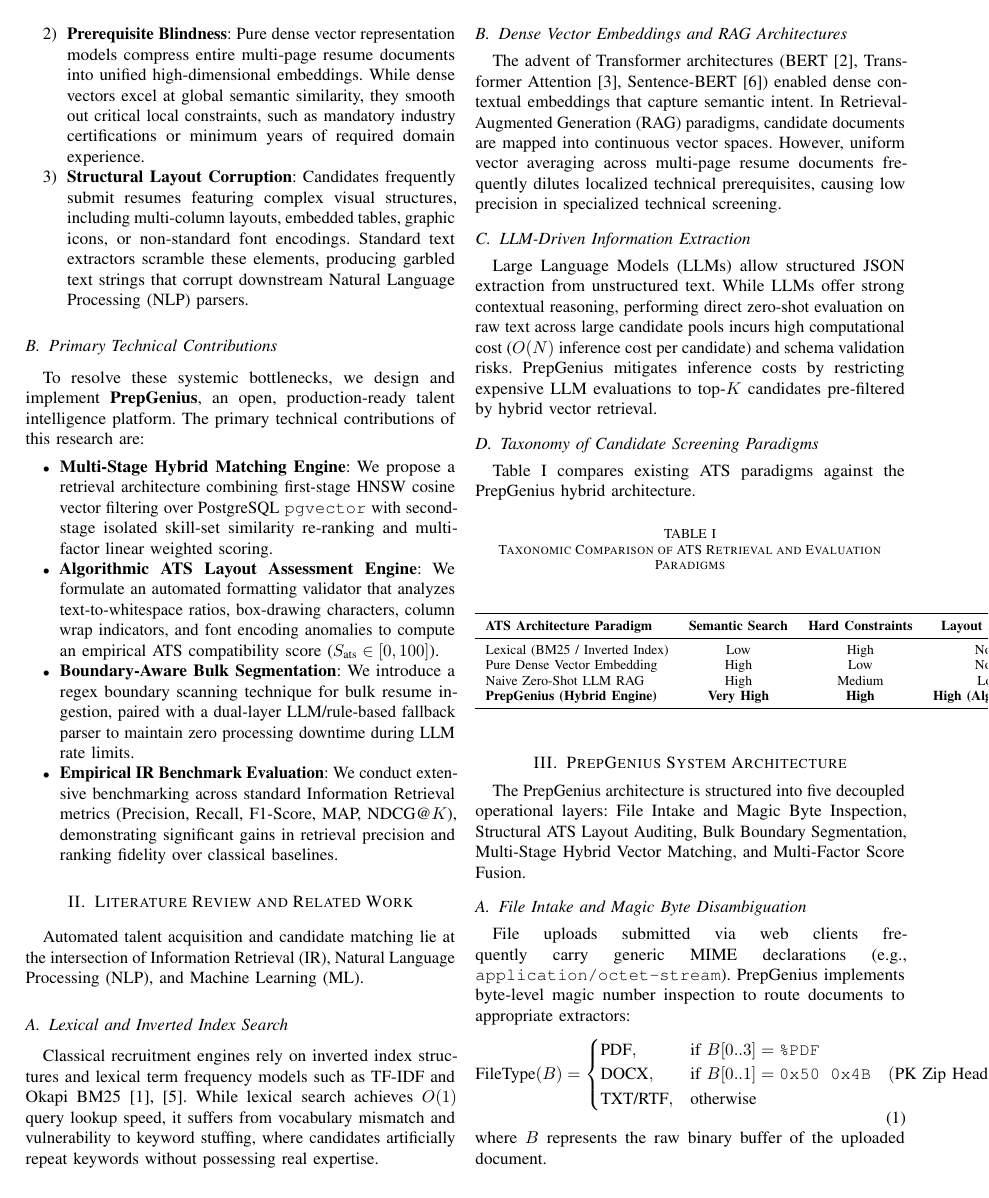
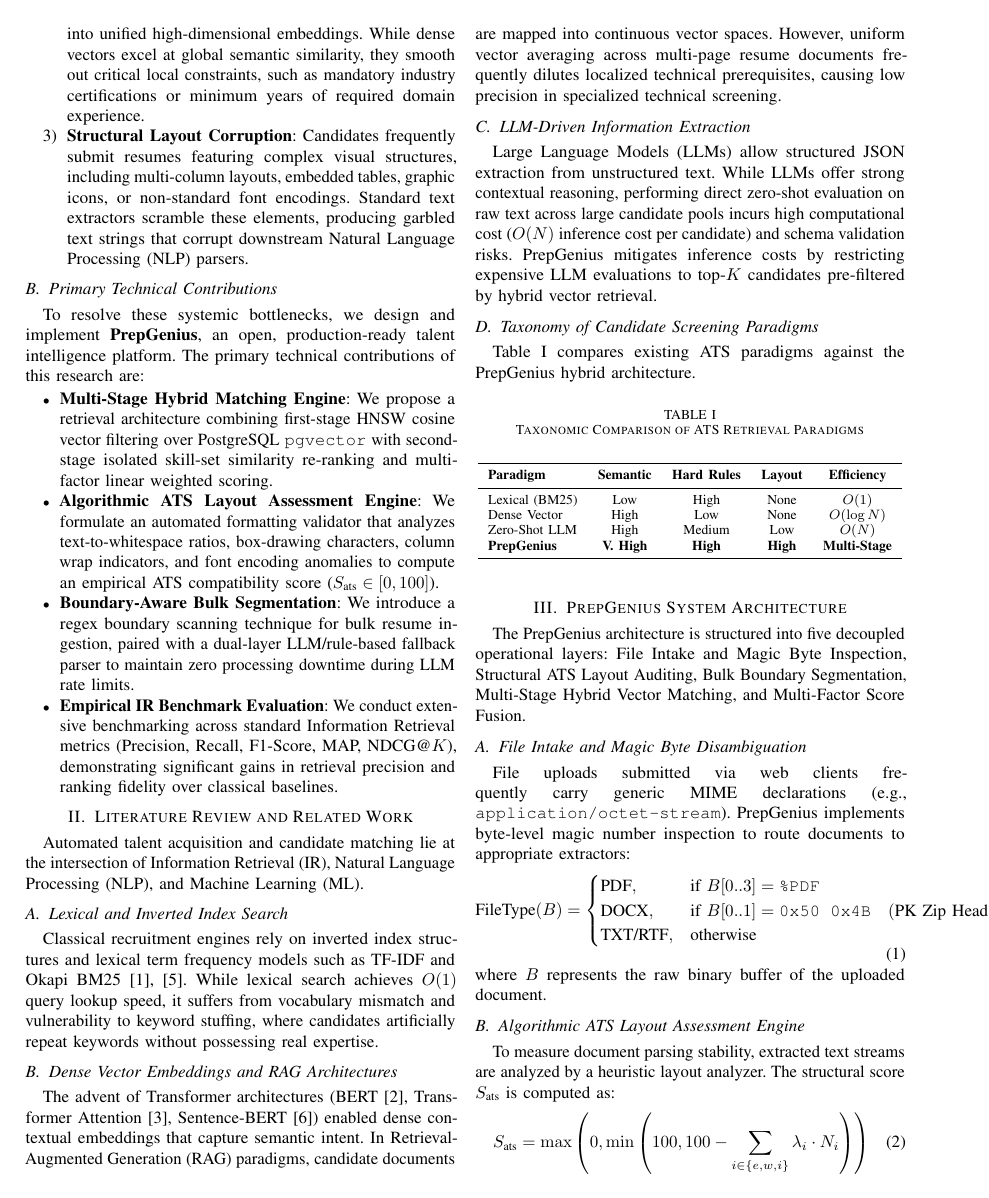
Before and after one commit to SagnikAB/PrepGenius-ATS-Platform, a LaTeX paper (paper.tex): page 2 of 4. Compiled offline with pdfLaTeX.

Commit message:
Fix Table III width and format paper.tex to fit cleanly on exactly 4 pages

```diff
--- a/paper.tex
+++ b/paper.tex
@@ -119,17 +119,17 @@
 Table~\ref{tab:taxonomy} compares existing ATS paradigms against the PrepGenius hybrid architecture.
 
 \begin{table}[htbp]
-\caption{Taxonomic Comparison of ATS Retrieval and Evaluation Paradigms}
+\caption{Taxonomic Comparison of ATS Retrieval Paradigms}
 \label{tab:taxonomy}
 \begin{center}
-\begin{tabular}{lccccc}
+\begin{tabular}{lcccc}
 \toprule
-\textbf{ATS Architecture Paradigm} & \textbf{Semantic Search} & \textbf{Hard Constraints} & \textbf{Layout Auditing} & \textbf{Fault-Tolerance} & \textbf{Inference Efficiency} \\
+\textbf{Paradigm} & \textbf{Semantic} & \textbf{Hard Rules} & \textbf{Layout} & \textbf{Efficiency} \\
 \midrule
-Lexical (BM25 / Inverted Index) & Low & High & None & Low & Very High ($O(1)$) \\
-Pure Dense Vector Embedding & High & Low & None & Medium & High ($O(\log N)$) \\
-Naive Zero-Shot LLM RAG & High & Medium & Low & Low & Low ($O(N)$) \\
-\textbf{PrepGenius (Hybrid Engine)} & \textbf{Very High} & \textbf{High} & \textbf{High (Algorithmic)} & \textbf{High (Dual-Layer)} & \textbf{High (Multi-Stage)} \\
+Lexical (BM25) & Low & High & None & $O(1)$ \\
+Dense Vector & High & Low & None & $O(\log N)$ \\
+Zero-Shot LLM & High & Medium & Low & $O(N)$ \\
+\textbf{PrepGenius} & \textbf{V. High} & \textbf{High} & \textbf{High} & \textbf{Multi-Stage} \\
 \bottomrule
 \end{tabular}
 \end{center}
```
Also changed, not shown: paper.tex (20 more changed lines).
